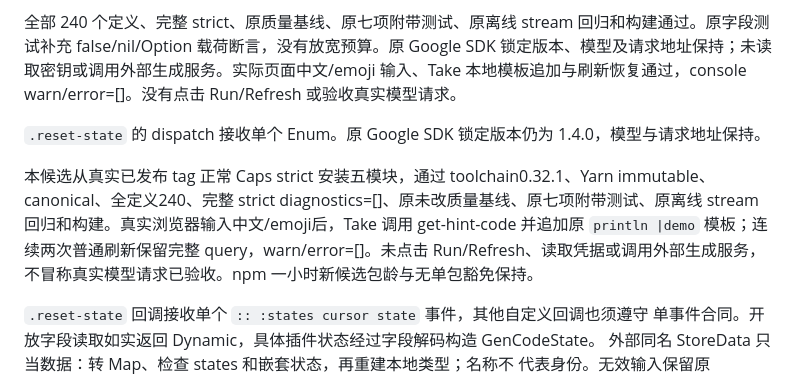
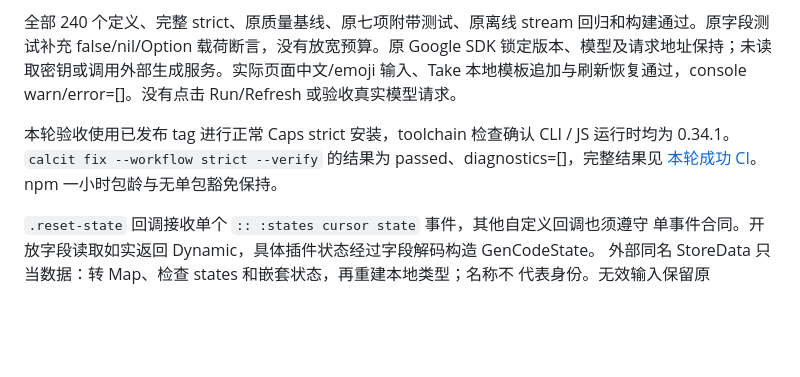
Before and after one commit to calcit-lang/gen-code, a Markdown page: README.md, the part around the change. Drawn GitHub-style; blank space fills up the shorter version.

Commit message:
清理 Gen Code 旧工具链验收记录

```diff
--- a/README.md
+++ b/README.md
@@ -12,9 +12,7 @@ Demo https://repo.calcit-lang.org/gen-code/ .
 
 全部 240 个定义、完整 strict、原质量基线、原七项附带测试、原离线 stream 回归和构建通过。原字段测试补充 false/nil/Option 载荷断言，没有放宽预算。原 Google SDK 锁定版本、模型及请求地址保持；未读取密钥或调用外部生成服务。实际页面中文/emoji 输入、Take 本地模板追加与刷新恢复通过，console warn/error=[]。没有点击 Run/Refresh 或验收真实模型请求。
 
-`.reset-state` 的 dispatch 接收单个 Enum。原 Google SDK 锁定版本仍为 1.4.0，模型与请求地址保持。
-
-本候选从真实已发布 tag 正常 Caps strict 安装五模块，通过 toolchain0.32.1、Yarn immutable、canonical、全定义240、完整 strict diagnostics=[]、原未改质量基线、原七项附带测试、原离线 stream 回归和构建。真实浏览器输入中文/emoji后，Take 调用 get-hint-code 并追加原 `println |demo` 模板；连续两次普通刷新保留完整 query，warn/error=[]。未点击 Run/Refresh、读取凭据或调用外部生成服务，不冒称真实模型请求已验收。npm 一小时新候选包龄与无单包豁免保持。
+本轮验收使用已发布 tag 进行正常 Caps strict 安装，toolchain 检查确认 CLI / JS 运行时均为 0.34.1。`calcit fix --workflow strict --verify` 的结果为 passed、diagnostics=[]，完整结果见 [本轮成功 CI](https://github.com/calcit-lang/gen-code/actions/runs/41461799635)。npm 一小时包龄与无单包豁免保持。
 
 `.reset-state` 回调接收单个 `:: :states cursor state` 事件，其他自定义回调也须遵守
 单事件合同。开放字段读取如实返回 Dynamic，具体插件状态经过字段解码构造 GenCodeState。
```
